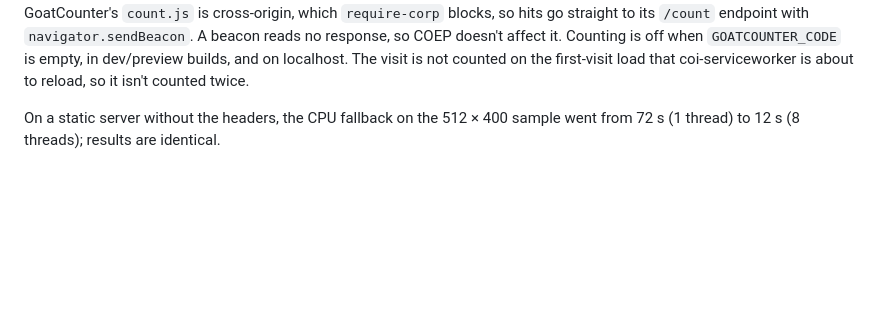
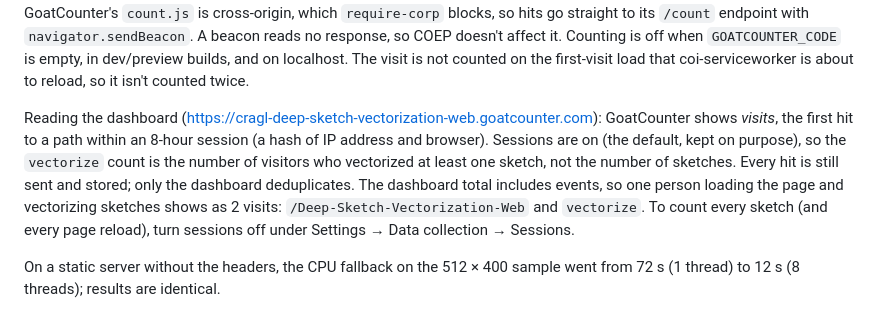
Before and after one commit to yig/Deep-Sketch-Vectorization-Web, a Markdown page: DESIGN.md, the part around the change. Drawn GitHub-style; blank space fills up the shorter version.

Commit message:
DESIGN.md: how to read the GoatCounter dashboard (sessions, events in totals)
Co-Authored-By: Claude Opus 5.5 (1M context) <noreply@anthropic.com>

```diff
--- a/DESIGN.md
+++ b/DESIGN.md
@@ -54,6 +54,15 @@ GoatCounter's `count.js` is cross-origin, which `require-corp` blocks, so hits g
 `/count` endpoint with `navigator.sendBeacon`. A beacon reads no response, so COEP doesn't affect it.
 Counting is off when `GOATCOUNTER_CODE` is empty, in dev/preview builds, and on localhost. The visit is
 not counted on the first-visit load that coi-serviceworker is about to reload, so it isn't counted twice.
+
+Reading the dashboard (https://cragl-deep-sketch-vectorization-web.goatcounter.com): GoatCounter
+shows *visits*, the first hit to a path within an 8-hour session (a hash of IP address and browser).
+Sessions are on (the default, kept on purpose), so the `vectorize` count is the number of visitors
+who vectorized at least one sketch, not the number of sketches. Every hit is still sent and stored;
+only the dashboard deduplicates. The dashboard total includes events, so one person loading the
+page and vectorizing sketches shows as 2 visits: `/Deep-Sketch-Vectorization-Web` and `vectorize`.
+To count every sketch (and every page reload), turn sessions off under Settings → Data collection →
+Sessions.
 
 On a static server without the headers, the CPU fallback on the 512 × 400 sample went from 72 s
 (1 thread) to 12 s (8 threads); results are identical.
```
